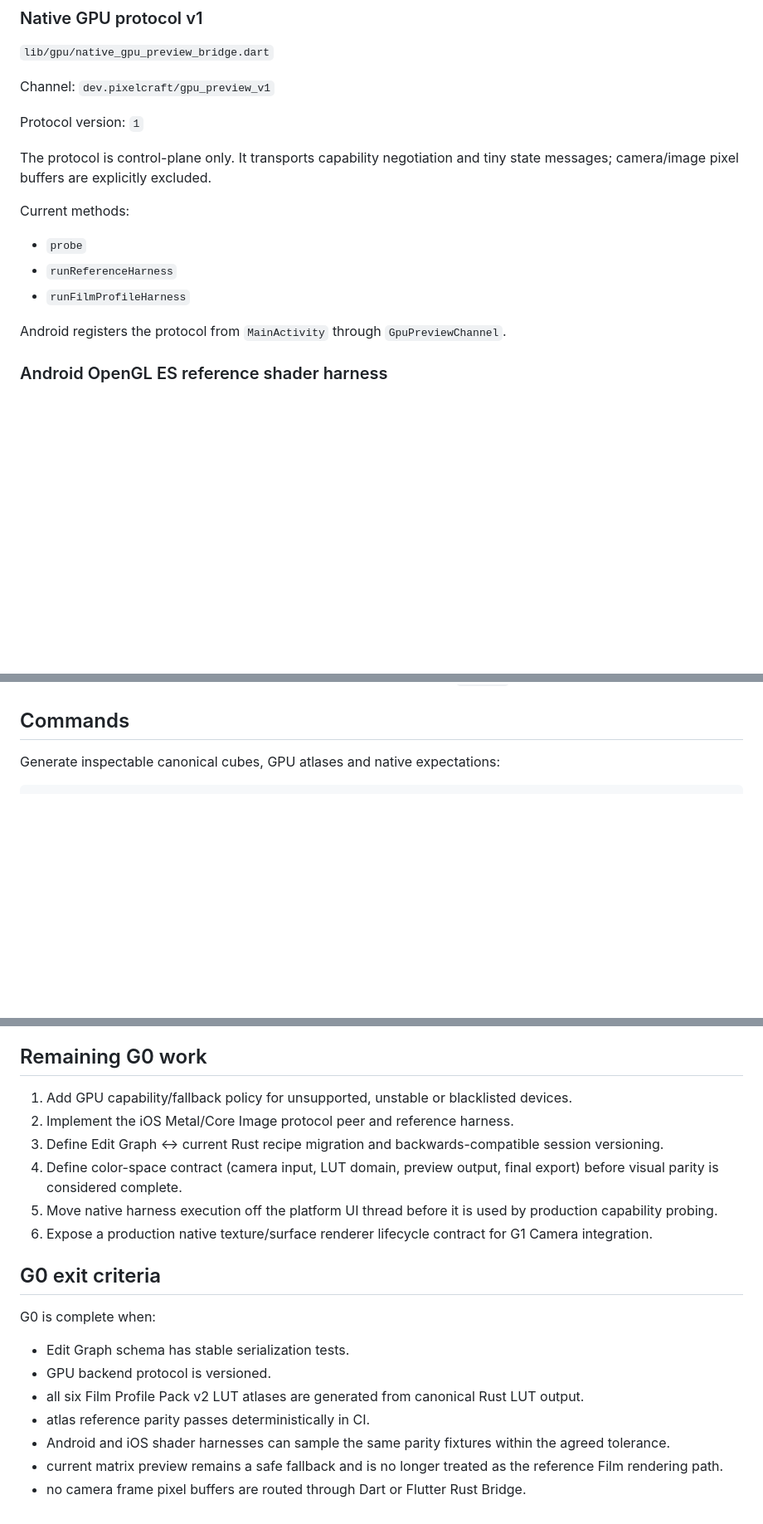
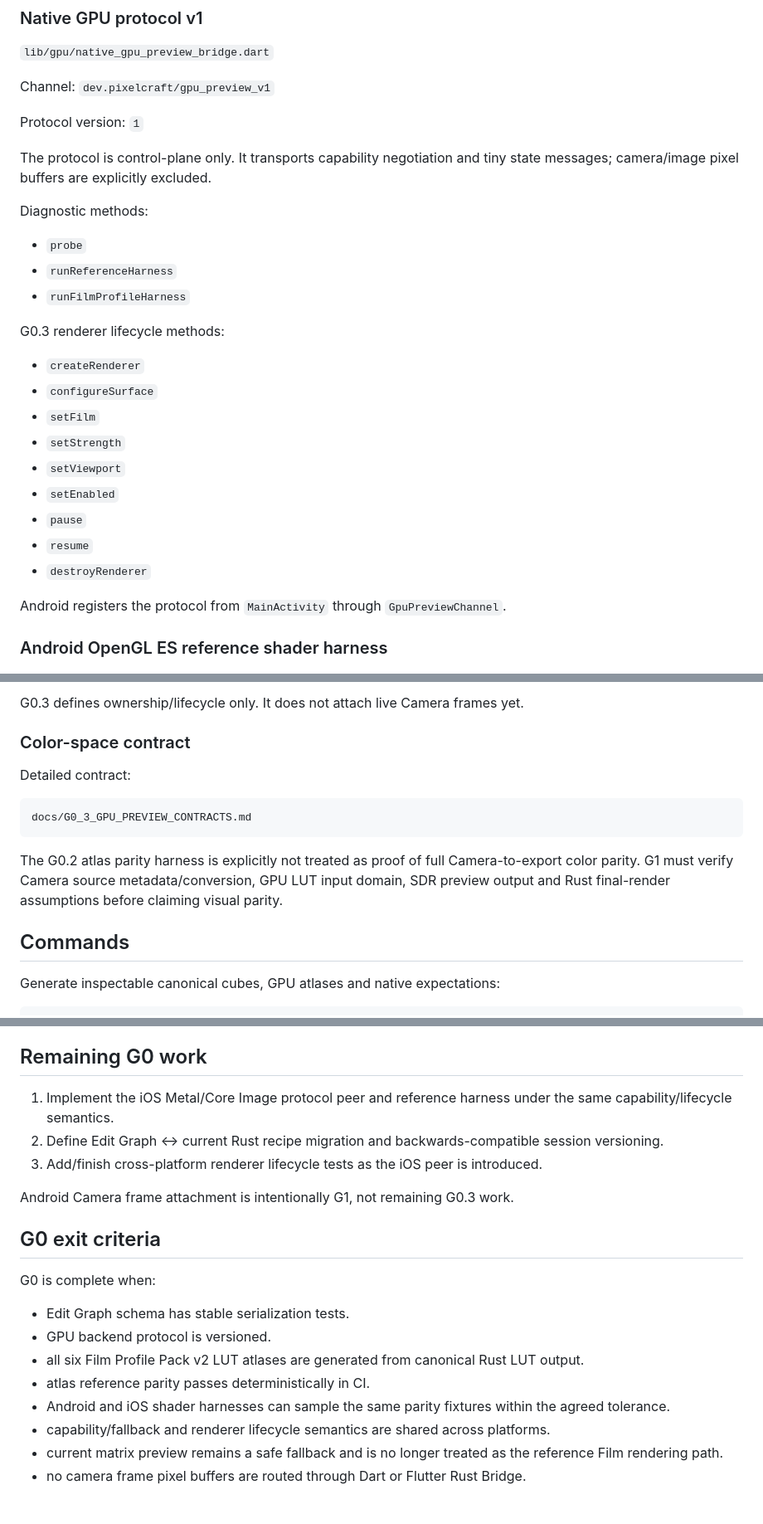
Before and after one commit to dexter-cnx/PixelCraft, a Markdown page: docs/G0_GPU_PREVIEW_FOUNDATION.md, 3 parts joined by grey strips. Shown at 83% size. Rendered like a GitHub page; blank space fills up the shorter version.

Commit message:
docs(gpu): record completed G0.3 Android contracts

````diff
--- a/docs/G0_GPU_PREVIEW_FOUNDATION.md
+++ b/docs/G0_GPU_PREVIEW_FOUNDATION.md
@@ -53,11 +53,23 @@ Protocol version: `1`
 
 The protocol is control-plane only. It transports capability negotiation and tiny state messages; camera/image pixel buffers are explicitly excluded.
 
-Current methods:
+Diagnostic methods:
 
 - `probe`
 - `runReferenceHarness`
 - `runFilmProfileHarness`
+
+G0.3 renderer lifecycle methods:
+
+- `createRenderer`
+- `configureSurface`
+- `setFilm`
+- `setStrength`
+- `setViewport`
+- `setEnabled`
+- `pause`
+- `resume`
+- `destroyRenderer`
 
 Android registers the protocol from `MainActivity` through `GpuPreviewChannel`.
 
@@ -145,3 +232,15 @@ The atlas generator additionally checks 1024 deterministic pseudo-random colors
+G0.3 defines ownership/lifecycle only. It does not attach live Camera frames yet.
+
+### Color-space contract
+
+Detailed contract:
+
+```text
+docs/G0_3_GPU_PREVIEW_CONTRACTS.md
+```
+
+The G0.2 atlas parity harness is explicitly not treated as proof of full Camera-to-export color parity. G1 must verify Camera source metadata/conversion, GPU LUT input domain, SDR preview output and Rust final-render assumptions before claiming visual parity.
+
 ## Commands
 
 Generate inspectable canonical cubes, GPU atlases and native expectations:
@@ -166,12 +265,11 @@ G0 host parity is included in `make test-full` and the Ubuntu CI validation job.
 
 ## Remaining G0 work
 
-1. Add GPU capability/fallback policy for unsupported, unstable or blacklisted devices.
-2. Implement the iOS Metal/Core Image protocol peer and reference harness.
-3. Define Edit Graph <-> current Rust recipe migration and backwards-compatible session versioning.
-4. Define color-space contract (camera input, LUT domain, preview output, final export) before visual parity is considered complete.
-5. Move native harness execution off the platform UI thread before it is used by production capability probing.
-6. Expose a production native texture/surface renderer lifecycle contract for G1 Camera integration.
+1. Implement the iOS Metal/Core Image protocol peer and reference harness under the same capability/lifecycle semantics.
+2. Define Edit Graph <-> current Rust recipe migration and backwards-compatible session versioning.
+3. Add/finish cross-platform renderer lifecycle tests as the iOS peer is introduced.
+
+Android Camera frame attachment is intentionally G1, not remaining G0.3 work.
 
 ## G0 exit criteria
 
@@ -182,5 +280,6 @@ G0 is complete when:
 - all six Film Profile Pack v2 LUT atlases are generated from canonical Rust LUT output.
 - atlas reference parity passes deterministically in CI.
 - Android and iOS shader harnesses can sample the same parity fixtures within the agreed tolerance.
+- capability/fallback and renderer lifecycle semantics are shared across platforms.
 - current matrix preview remains a safe fallback and is no longer treated as the reference Film rendering path.
 - no camera frame pixel buffers are routed through Dart or Flutter Rust Bridge.
````
Also changed, not shown: other parts of docs/G0_GPU_PREVIEW_FOUNDATION.md (+76 -1 lines).
